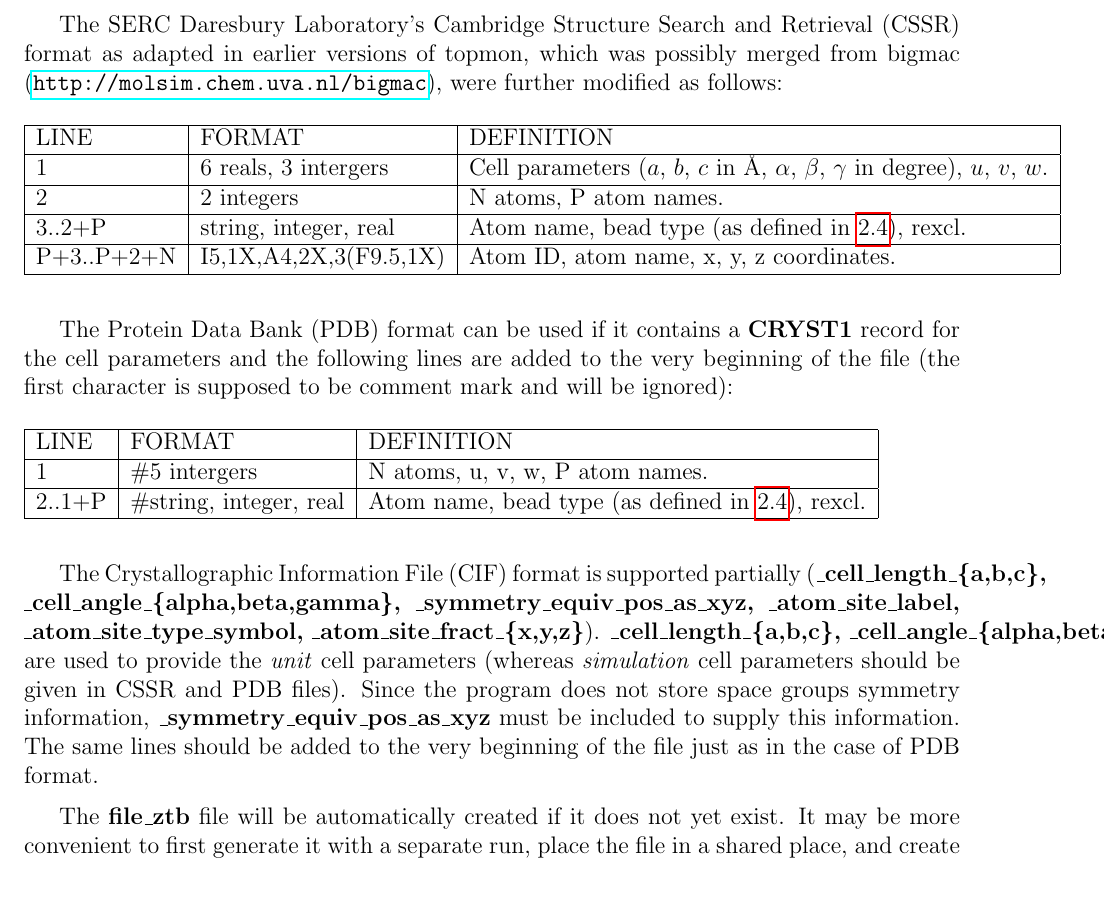
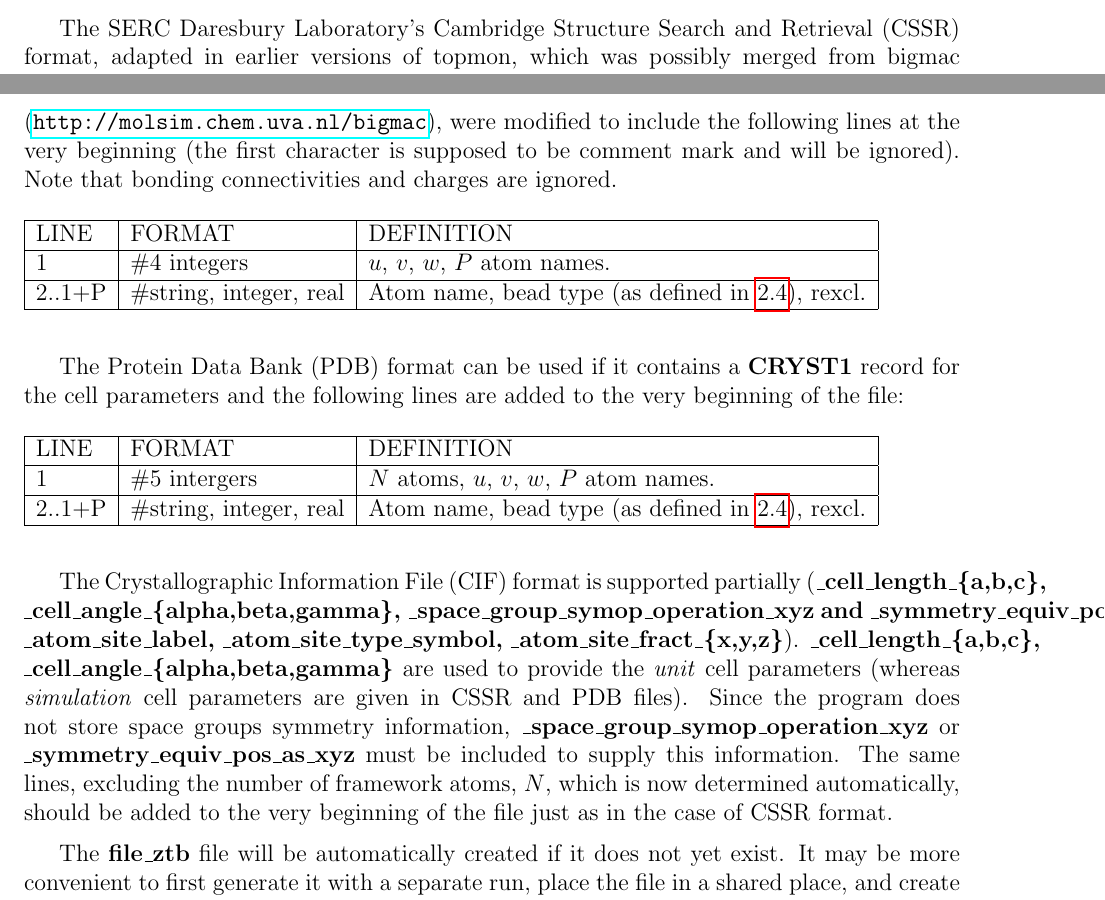
Before and after one commit to xuebai1990/MCCCS, a LaTeX document (doc/manual.tex): part of page 39 of 39 before the commit and two parts of pages 38 and 39 of 39 after it, the two joined at a grey line, cut so that both start at the same text. Compiled offline with pdfLaTeX.

```diff
--- a/doc/manual.tex
+++ b/doc/manual.tex
@@ -2528,31 +2528,31 @@
 1.2$~\AA, \textbf{rexcl} can then be set to 0.6.
 
 The SERC Daresbury Laboratory's Cambridge Structure Search
-and Retrieval (CSSR) format as adapted in earlier versions
-of topmon, which was possibly merged from bigmac
-(\url{http://molsim.chem.uva.nl/bigmac}), were further
-modified as follows:
+and Retrieval (CSSR) format, adapted in earlier versions of
+topmon, which was possibly merged from bigmac
+(\url{http://molsim.chem.uva.nl/bigmac}), were modified to
+include the following lines at the very beginning (the first
+character is supposed to be comment mark and will be
+ignored). Note that bonding connectivities and charges are
+ignored.
 \begin{table}[h!]
 \begin{tabular}{|l|l|l|}
 \hline
-LINE       & FORMAT                 & DEFINITION\\ \hline
-1          & 6 reals, 3 intergers   & Cell parameters ($a$, $b$, $c$ in~\AA, $\alpha$, $\beta$, $\gamma$ in degree), $u$, $v$, $w$.\\ \hline
-2          & 2 integers             & N atoms, P atom names.\\ \hline
-3..2+P     & string, integer, real  & Atom name, bead type (as defined in \ref{atoms}), rexcl.\\ \hline
-P+3..P+2+N & I5,1X,A4,2X,3(F9.5,1X) & Atom ID, atom name, x, y, z coordinates.\\ \hline
+LINE   & FORMAT                  & DEFINITION\\ \hline
+1      & \#4 integers            & $u$, $v$, $w$, $P$ atom names.\\ \hline
+2..1+P & \#string, integer, real & Atom name, bead type (as defined in \ref{atoms}), rexcl.\\ \hline
 \end{tabular}
 \end{table}
 
 The Protein Data Bank (PDB) format can be used if it
 contains a \textbf{CRYST1} record for the cell parameters
 and the following lines are added to the very beginning of
-the file (the first character is supposed to be comment mark
-and will be ignored):
+the file:
 \begin{table}[h!]
 \begin{tabular}{|l|l|l|}
 \hline
-LINE   & FORMAT                 & DEFINITION\\ \hline
-1      & \#5 intergers           & N atoms, u, v, w, P atom names.\\ \hline
+LINE   & FORMAT                  & DEFINITION\\ \hline
+1      & \#5 intergers           & $N$ atoms, $u$, $v$, $w$, $P$ atom names.\\ \hline
 2..1+P & \#string, integer, real & Atom name, bead type (as defined in \ref{atoms}), rexcl.\\ \hline
 \end{tabular}
 \end{table}
@@ -2560,19 +2560,22 @@
 The Crystallographic Information File (CIF) format is
 supported partially (\textbf{\_cell\_length\_\{a,b,c\},
   \_cell\_angle\_\{alpha,beta,gamma\},
+  \_space\_group\_symop\_operation\_xyz and
   \_symmetry\_equiv\_pos\_as\_xyz, \_atom\_site\_label,
   \_atom\_site\_type\_symbol,
   \_atom\_site\_fract\_\{x,y,z\}}).
 \textbf{\_cell\_length\_\{a,b,c\},
   \_cell\_angle\_\{alpha,beta,gamma\}} are used to provide
 the \textit{unit} cell parameters (whereas
-\textit{simulation} cell parameters should be given in CSSR
-and PDB files). Since the program does not store space
-groups symmetry information,
+\textit{simulation} cell parameters are given in CSSR and
+PDB files). Since the program does not store space groups
+symmetry information,
+\textbf{\_space\_group\_symop\_operation\_xyz} or
 \textbf{\_symmetry\_equiv\_pos\_as\_xyz} must be included to
-supply this information. The same lines should be added to
-the very beginning of the file just as in the case of PDB
-format.
+supply this information. The same lines, excluding the
+number of framework atoms, $N$, which is now determined
+automatically, should be added to the very beginning of the
+file just as in the case of CSSR format.
 
 The \textbf{file\_ztb} file will be automatically created if
 it does not yet exist. It may be more convenient to first
```
Also changed, not shown: 5 other files.
